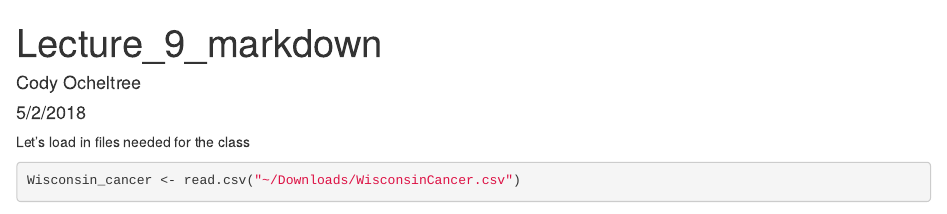
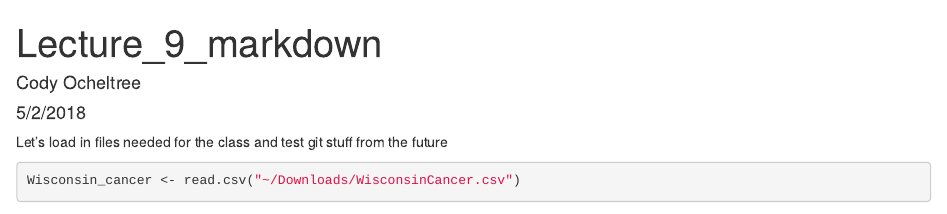
Before and after one commit to clocheltree/bggn213, an R Markdown document (Lecture9/rmarkdownlecture9.Rmd): the page in a window 1100 px wide, from its top. Rendered offline with R 4.5, knitr and Pandoc, with nearby package versions; some code elsewhere in the file could not run offline.

Commit message:
testing md

````diff
--- a/Lecture9/rmarkdownlecture9.Rmd
+++ b/Lecture9/rmarkdownlecture9.Rmd
@@ -10,7 +10,7 @@ keep_md: yes
 knitr::opts_chunk$set(echo = TRUE)
 ```
 
-Let's load in files needed for the class
+Let's load in files needed for the class and test git stuff from the future
 
 ```{r}
 Wisconsin_cancer <- read.csv("~/Downloads/WisconsinCancer.csv")
````
